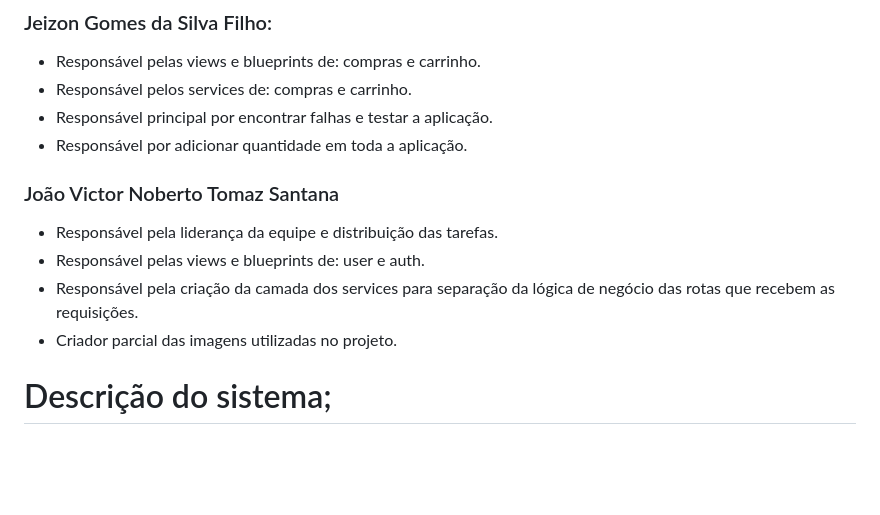
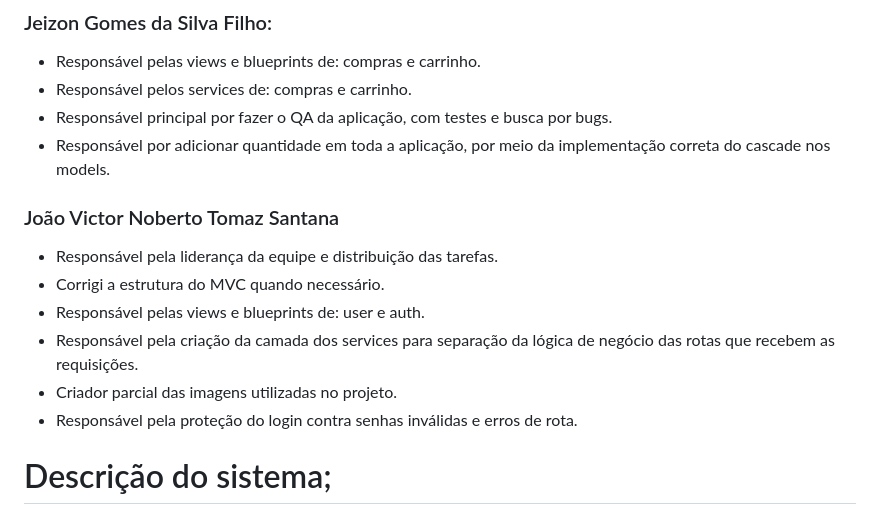
Before and after one commit to trulynotanalt/Projeto-Yuri-Suplementos, a Markdown page: README.md, the part around the change. Drawn GitHub-style; blank space fills up the shorter version.

```diff
--- a/README.md
+++ b/README.md
@@ -23,14 +23,16 @@ Sistema de produtos
 ### Jeizon Gomes da Silva Filho:
 - Responsável pelas views e blueprints de: compras e carrinho.
 - Responsável pelos services de: compras e carrinho.
-- Responsável principal por encontrar falhas e testar a aplicação.
-- Responsável por adicionar quantidade em toda a aplicação.
+- Responsável principal por fazer o QA da aplicação, com testes e busca por bugs.
+- Responsável por adicionar quantidade em toda a aplicação, por meio da implementação correta do cascade nos models.
 
 ### João Victor Noberto Tomaz Santana
 - Responsável pela liderança da equipe e distribuição das tarefas.
+- Corrigi a estrutura do MVC quando necessário.
 - Responsável pelas views e blueprints de: user e auth.
 - Responsável pela criação da camada dos services para separação da lógica de negócio das rotas que recebem as requisições.
 - Criador parcial das imagens utilizadas no projeto.
+- Responsável pela proteção do login contra senhas inválidas e erros de rota.
 
 # Descrição do sistema;
 O sistema Yuri Suplementos tem o objetivo de permitir que usuários possam comprar produtos relacionados a academia, com separação dos itens, compras e carrinhos de cada cliente através do seu id. As compras incluem nomes dos itens, preços, data da compra realizada e comentários opcionais dos clientes. O usuário também pode alterar os dados da compra, como incluir um produto a mais ou a menos, mudar o nome da compra e as descrições daquela compra. Como o projeto tem um foco maior em produtos para academia, o sistema conterá diversos tipos de suplementos e pré-treinos.
```
